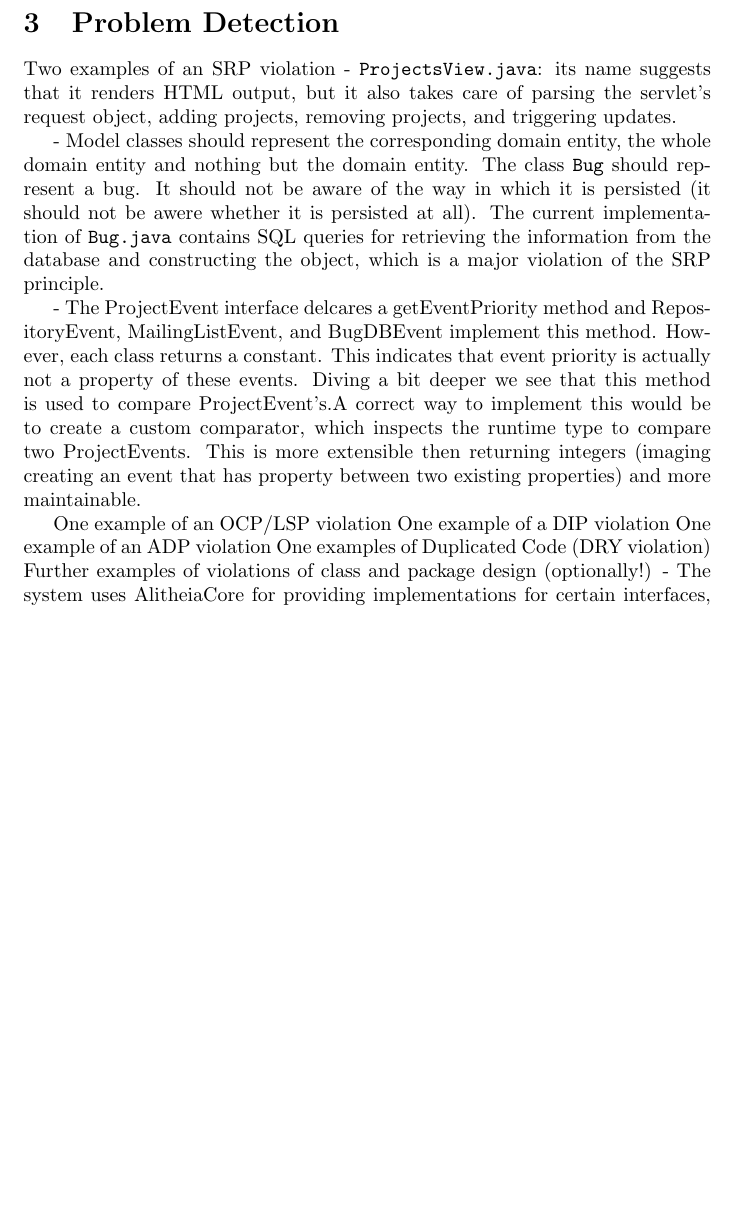
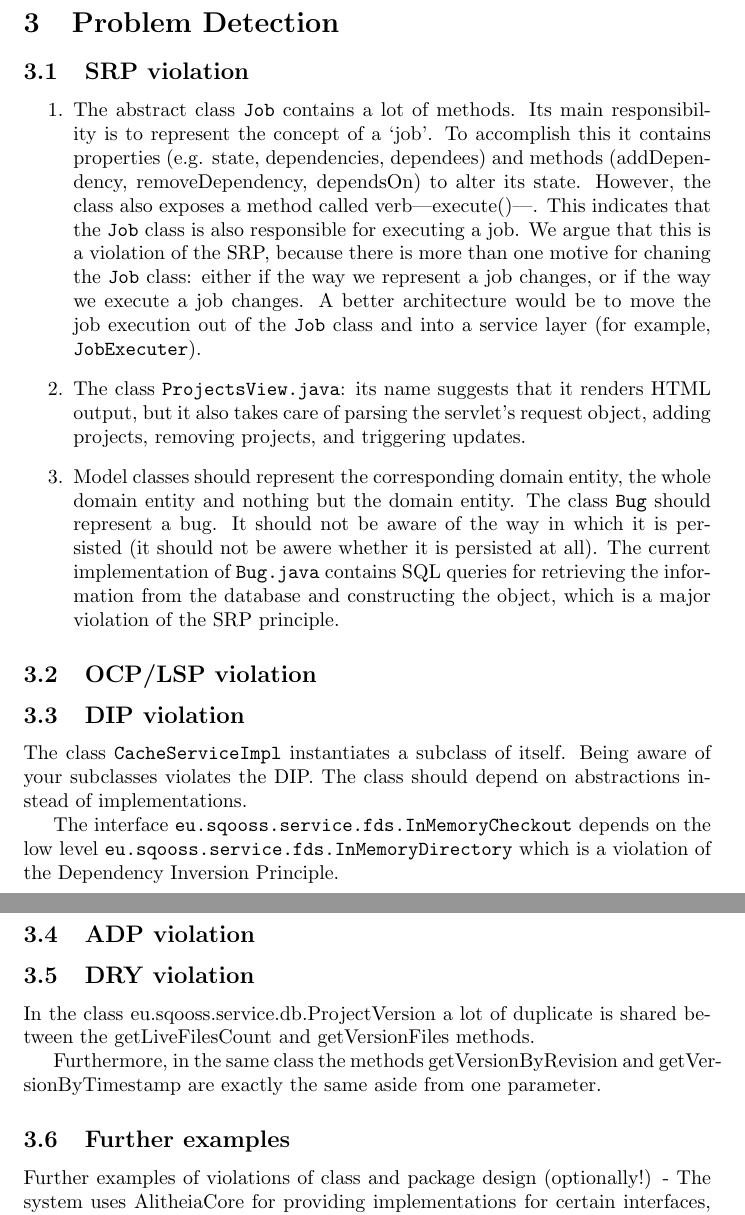
Before and after one commit to gewoonrik/ReengineeringReport, a LaTeX document (report.tex): part of page 2 of 3 before the commit and two parts of pages 2 and 3 of 3 after it, the two joined at a grey line, cut so that both start at the same text, the shorter picture padded with empty space. Compiled offline with pdfLaTeX.

Commit message:
Meerrrrr

```diff
--- a/report.tex
+++ b/report.tex
@@ -1,7 +1,6 @@
 \documentclass{article}
 \usepackage{amsmath}
-\usepackage{bibentry}
-\usepackage[round]{natbib}
+\usepackage{biblatex}
 
 \author{Martijn Dwars (4156730) \and Rik Nijessen (4152263)}
 
@@ -50,22 +49,49 @@ We think reengineering is feasible. The lack of tests makes it less easy to get
 \ldots
 
 \section{Problem Detection}
-Two examples of an SRP violation
- - \verb|ProjectsView.java|: its name suggests that it renders HTML output, but it also takes care of parsing the servlet's request object, adding projects, removing projects, and triggering updates.
 
- - Model classes should represent the corresponding domain entity, the whole domain entity and nothing but the domain entity. The class \verb|Bug| should represent a bug. It should not be aware of the way in which it is persisted (it should not be awere whether it is persisted at all). The current implementation of \verb|Bug.java| contains SQL queries for retrieving the information from the database and constructing the object, which is a major violation of the SRP principle.
+\subsection{SRP violation}
+\begin{enumerate}
+\item The abstract class \verb|Job| contains a lot of methods. Its main responsibility is to represent the concept of a `job'. To accomplish this it contains properties (e.g. state, dependencies, dependees) and methods (addDependency, removeDependency, dependsOn) to alter its state. However, the class also exposes a method called verb|execute()|. This indicates that the \verb|Job| class is also responsible for executing a job. We argue that this is a violation of the SRP, because there is more than one motive for chaning the \verb|Job| class: either if the way we represent a job changes, or if the way we execute a job changes. A better architecture would be to move the job execution out of the \verb|Job| class and into a service layer (for example, \verb|JobExecuter|).
 
- - The ProjectEvent interface delcares a getEventPriority method and RepositoryEvent, MailingListEvent, and BugDBEvent implement this method. However, each class returns a constant. This indicates that event priority is actually not a property of these events. Diving a bit deeper we see that this method is used to compare ProjectEvent's.A correct way to implement this would be to create a custom comparator, which inspects the runtime type to compare two ProjectEvents. This is more extensible then returning integers (imaging creating an event that has property between two existing properties) and more maintainable.
+% Refs: www.objectmentor.com/resources/articles/srp.pdf, https://twitter.com/jeffrey_way/status/527857091470700544, http://verraes.net/2014/09/objects-as-contracts-for-behaviour/, http://msdn.microsoft.com/en-gb/magazine/dn385704.aspx, https://blog.inf.ed.ac.uk/sapm/2014/02/04/the-anaemic-domain-model-is-no-anti-pattern-its-a-solid-design/
 
-One example of an OCP/LSP violation
-One example of a DIP violation
-One example of an ADP violation
-One examples of Duplicated Code (DRY violation)
+\item The class \verb|ProjectsView.java|: its name suggests that it renders HTML output, but it also takes care of parsing the servlet's request object, adding projects, removing projects, and triggering updates.
+
+\item Model classes should represent the corresponding domain entity, the whole domain entity and nothing but the domain entity. The class \verb|Bug| should represent a bug. It should not be aware of the way in which it is persisted (it should not be awere whether it is persisted at all). The current implementation of \verb|Bug.java| contains SQL queries for retrieving the information from the database and constructing the object, which is a major violation of the SRP principle.
+
+% \item The ProjectEvent interface delcares a getEventPriority method and RepositoryEvent, MailingListEvent, and BugDBEvent implement this method. However, each class returns a constant. This indicates that event priority is actually not a property of these events. Diving a bit deeper we see that this method is used to compare ProjectEvent's. A correct way to implement this would be to create a custom comparator, which inspects the runtime type to compare two ProjectEvents. This is more extensible then returning integers (imaging creating an event that has property between two existing properties) and more maintainable.
+\end{enumerate}
+
+\subsection{OCP/LSP violation}
+% todo
+
+\subsection{DIP violation}
+The class \verb|CacheServiceImpl| instantiates a subclass of itself. Being aware of your subclasses violates the DIP. The class should depend on abstractions instead of implementations.
+
+The interface \verb|eu.sqooss.service.fds.InMemoryCheckout| depends on the low level \verb|eu.sqooss.service.fds.InMemoryDirectory| which is a violation of the Dependency Inversion Principle. % TODO: Uitbereiden, dit komt "overal" voor
+
+\subsection{ADP violation}
+% definitie ADP uitleggen
+% alle cycles met AlitheiaCore.java
+
+\subsection{DRY violation}
+In the class eu.sqooss.service.db.ProjectVersion a lot of duplicate is shared between the getLiveFilesCount and getVersionFiles methods.
+
+Furthermore, in the same class the methods getVersionByRevision and getVersionByTimestamp are exactly the same aside from one parameter.
+
+% per principle:
+% - wat het inhoud
+% - hoe we gezocht hebben
+% - wat we gevonden hebben
+
+\subsection{Further examples}
 Further examples of violations of class and package design (optionally!)
  - The system uses AlitheiaCore for providing implementations for certain interfaces, which is better than relying on implementations. However, this can be taken one step further by applying IoC: instead of creating your dependencies, you declare your dependencies and let someone higher up take care of creating them. This increases decoupling and makes maintaining code easier.
  - Dead code. See \verb|DiskUtil.java| createTestFiles, and the \verb|static final int|'s you find above and below in that file. Also, \verb|Parser.java| is not used.
  - Comments containing TODO or FIXME. Though this is not necessarily harmful, it would be better to store these in an issue tracker. That also allows for a more meaningful description than ``this can break''.
  - Commented code. For example, \verb|Developer.java| contains two places with commented code. We suggest using a version control system and only storing production-ready code in the master branch.
+
 \bibliography{report}{}
 \bibliographystyle{plain}
 
```
Also changed, not shown: report.bib (+8 -6 lines).
